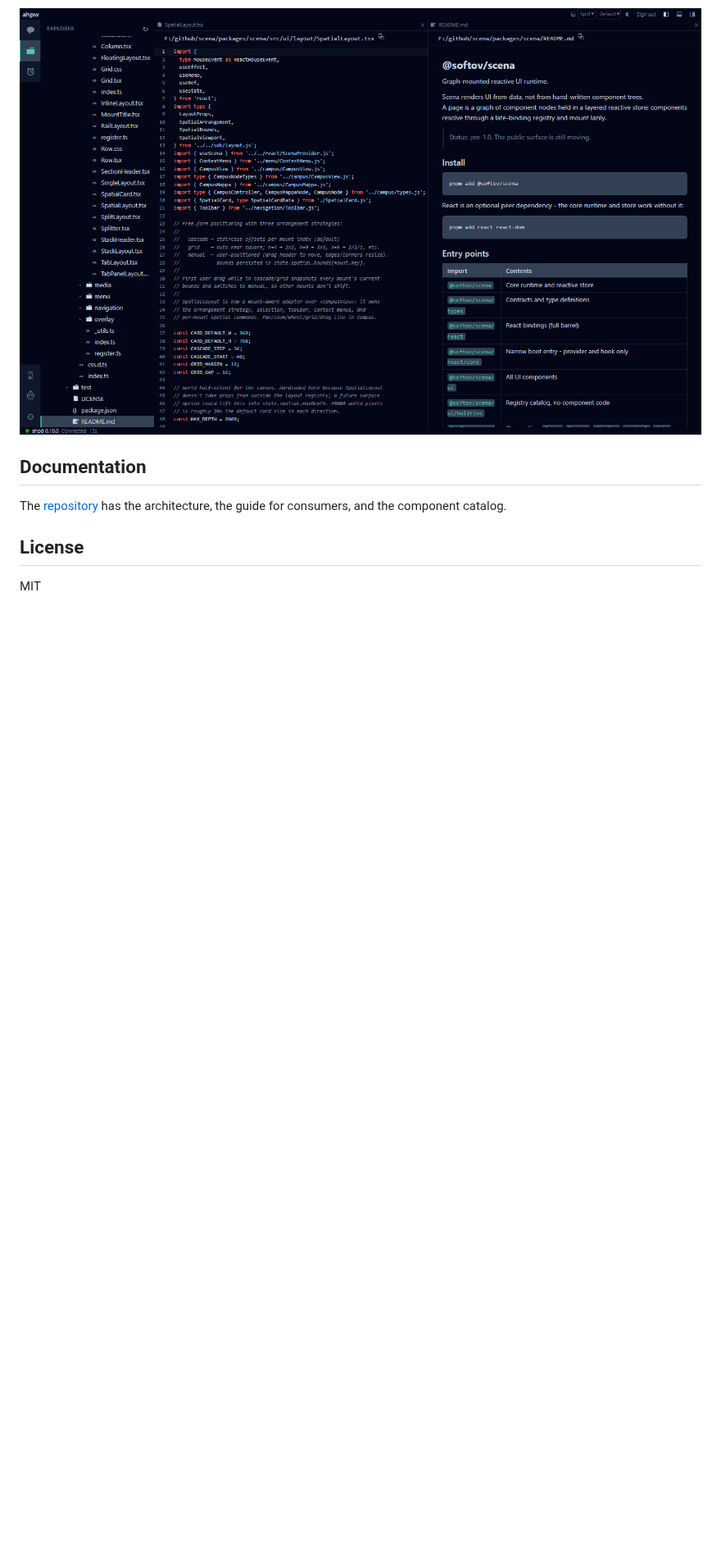
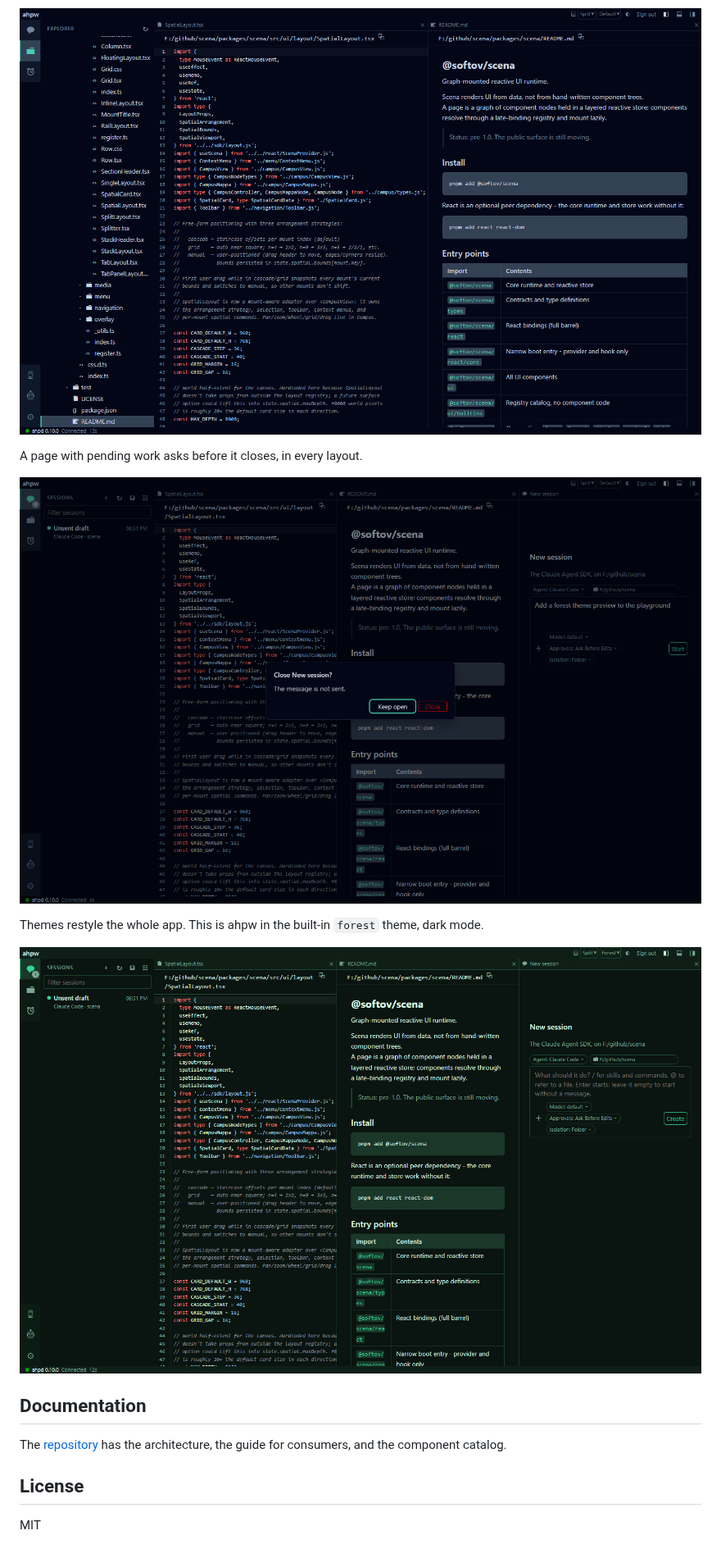
Before and after one commit to softov/scena, a Markdown page: packages/scena/README.md, the part around the change. Shown at 82% size. GitHub-like rendering; pictures changed too: docs/screenshots/ahpw-close-split.png (added), docs/screenshots/ahpw-forest-dark.png (added); blank space fills up the shorter version.

```diff
--- a/packages/scena/README.md
+++ b/packages/scena/README.md
@@ -53,6 +53,14 @@ The barrels load every component.
 
 ![ahpw showing scena's own source and README side by side](https://raw.githubusercontent.com/softov/scena/main/docs/screenshots/ahpw.png)
 
+A page with pending work asks before it closes, in every layout.
+
+![ahpw asks before it closes a new session with an unsent message](https://raw.githubusercontent.com/softov/scena/main/docs/screenshots/ahpw-close-split.png)
+
+Themes restyle the whole app. This is ahpw in the built-in `forest` theme, dark mode.
+
+![ahpw in the forest theme, dark mode](https://raw.githubusercontent.com/softov/scena/main/docs/screenshots/ahpw-forest-dark.png)
+
 ## Documentation
 
 The [repository](https://github.com/softov/scena) has the architecture, the guide for consumers, and the component catalog.
```
Also changed, not shown: README.md (+12 -0 lines), docs/screenshots/ahpw-close-spatial.png (added).
